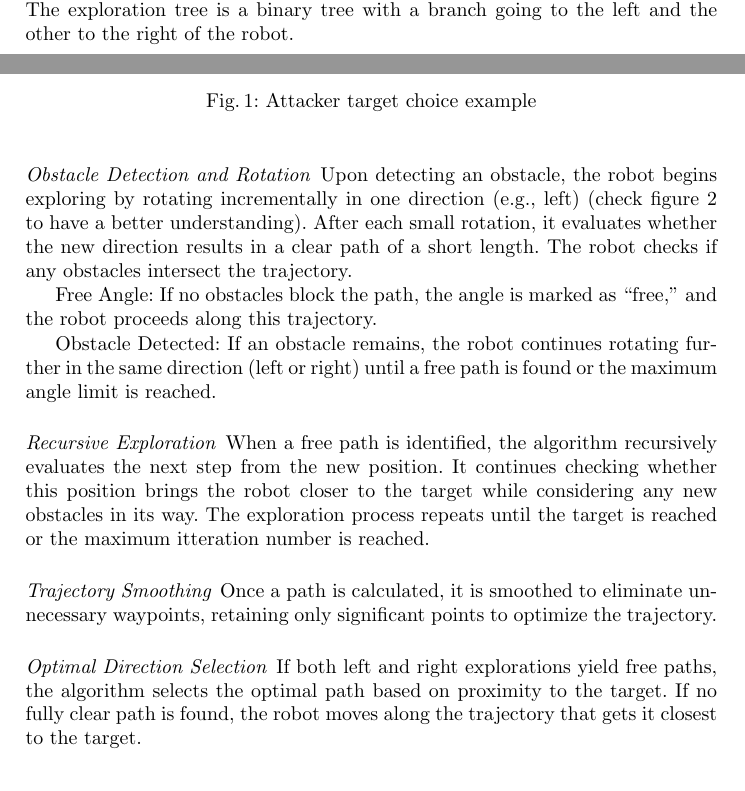
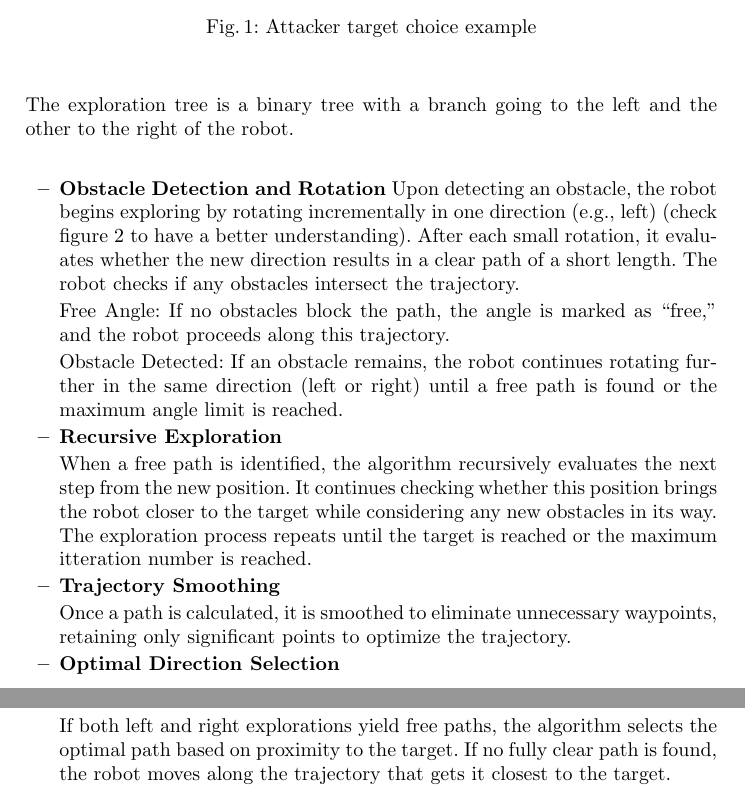
Before and after one commit to NAMeC-team/tdp_2025, a LaTeX paper (main.tex, which reads Sections/Software/obstacle_avoidance.tex): two parts of pages 2 and 3 of 9 before the commit and two parts of pages 3 and 4 of 10 after it, joined at a grey line, cut so that both start at the same text. Compiled offline with pdfLaTeX.

Commit message:
fix: paragraph to item textbf

```diff
--- a/Sections/Software/obstacle_avoidance.tex
+++ b/Sections/Software/obstacle_avoidance.tex
@@ -4,23 +4,23 @@ proven to be effective at low driving speeds. This section will go in detail abo
 
 When the robot wants to move to a specific position, he first checks if any other robot is in his way (direct line between him and the target), if there is it initiates a pathfinding algorithm to explore alternative routes. This exploration phase involves adjusting the robot’s direction by incrementally rotating the vector facing the target, to the left and to the right, until a free angle is identified. The exploration tree is a binary tree with a branch going to the left and the other to the right of the robot.
 
-\paragraph{Obstacle Detection and Rotation}
-
+\begin{itemize}
+    \item \textbf{Obstacle Detection and Rotation}
     Upon detecting an obstacle, the robot begins exploring by rotating incrementally in one direction (e.g., left) (check figure \ref{fig:path_finding} to have a better understanding). After each small rotation, it evaluates whether the new direction results in a clear path of a short length. The robot checks if any obstacles intersect the trajectory.
 
     Free Angle: If no obstacles block the path, the angle is marked as “free,” and the robot proceeds along this trajectory.
 
     Obstacle Detected: If an obstacle remains, the robot continues rotating further in the same direction (left or right) until a free path is found or the maximum angle limit is reached.
 
-\paragraph{Recursive Exploration}
+    \item \textbf{Recursive Exploration}
 
     When a free path is identified, the algorithm recursively evaluates the next step from the new position. It continues checking whether this position brings the robot closer to the target while considering any new obstacles in its way. The exploration process repeats until the target is reached or the maximum itteration number is reached.
 
-\paragraph{Trajectory Smoothing}
+    \item \textbf{Trajectory Smoothing}
 
     Once a path is calculated, it is smoothed to eliminate unnecessary waypoints, retaining only significant points to optimize the trajectory.
 
-\paragraph{Optimal Direction Selection}
+    \item \textbf{Optimal Direction Selection}
 
     If both left and right explorations yield free paths, the algorithm selects the optimal path based on proximity to the target. If no fully clear path is found, the robot moves along the trajectory that gets it closest to the target.
 
```
Also changed, not shown: Sections/Software/obstacle_avoidance.tex (3 more changed lines). Lines whose indentation alone changed are shown as unchanged.
